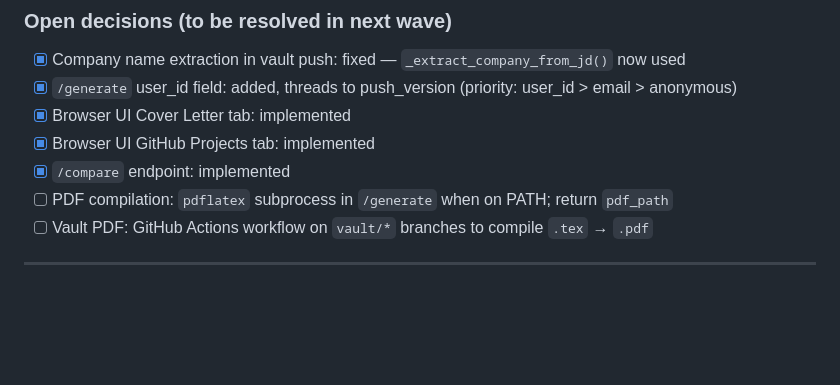
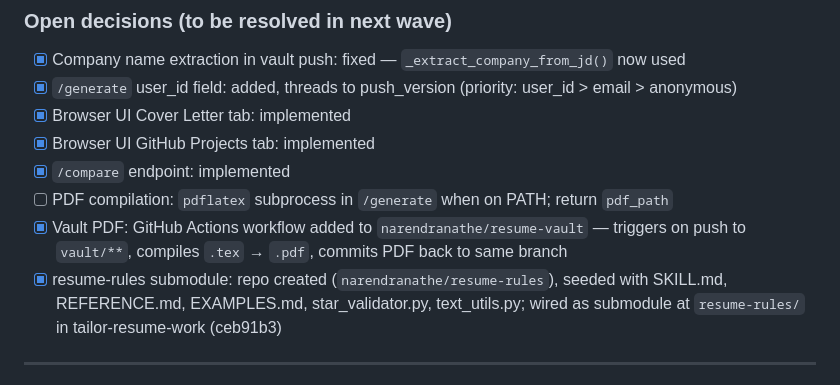
Before and after one commit to narendranathe/tailor-resume, a Markdown page: specs/README.md, the part around the change. GitHub-like rendering; blank space fills up the shorter version.

Commit message:
docs: mark resume-rules submodule and vault PDF workflow as complete
Co-Authored-By: Claude Sonnet 4.6 <noreply@anthropic.com>

```diff
--- a/specs/README.md
+++ b/specs/README.md
@@ -399,7 +399,8 @@ README fetching requires one extra HTTP call per repo. In an API context where t
 - [x] Browser UI GitHub Projects tab: implemented
 - [x] `/compare` endpoint: implemented
 - [ ] PDF compilation: `pdflatex` subprocess in `/generate` when on PATH; return `pdf_path`
-- [ ] Vault PDF: GitHub Actions workflow on `vault/*` branches to compile `.tex` → `.pdf`
+- [x] Vault PDF: GitHub Actions workflow added to `narendranathe/resume-vault` — triggers on push to `vault/**`, compiles `.tex` → `.pdf`, commits PDF back to same branch
+- [x] resume-rules submodule: repo created (`narendranathe/resume-rules`), seeded with SKILL.md, REFERENCE.md, EXAMPLES.md, star_validator.py, text_utils.py; wired as submodule at `resume-rules/` in tailor-resume-work (ceb91b3)
 
 ---
 
```
